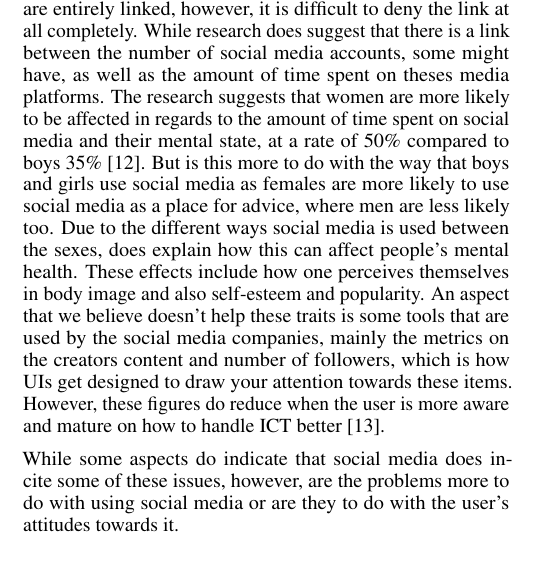
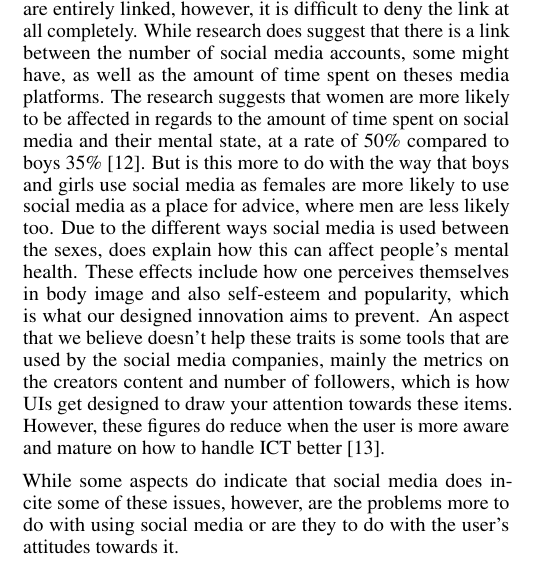
Before and after one commit to codingWithAndy/CSCM69-Human-Centred_Perspectives_and_Methods, a LaTeX document (Coursework 1/CHI2020-Paper-Template/proceedings.tex): part of one column of page 3 of 4, cut so that both start at the same text. Compiled offline with pdfLaTeX.

Commit message:
Latest update.

```diff
--- a/Coursework 1/CHI2020-Paper-Template/proceedings.tex
+++ b/Coursework 1/CHI2020-Paper-Template/proceedings.tex
@@ -241,7 +241,7 @@ Please use the 2012 Classifiers and see this link to embed them in the text: \ur
 	While we do believe that some of these changes do take away some of the core features Instagram want to get across. As they want you to be able to see how popular this person is, or who is following them and the number of pictures they have uploaded. Which is suitable for the minority, who get seen as influences and popular on the platform, but for a smaller more local focus, it can be the cause of most anxiety and therefore impact on body image dissatisfaction and mental health, including depression. As the tool naturally points your attention to the metrics and who is following this person. Which we believe should be focusing on who the individual is and the person behind all the content instead.
 
 \section{Conclusion}
-	While it is hard to tell if social media usage and mental health are entirely linked, however, it is difficult to deny the link at all completely. While research does suggest that there is a link between the number of social media accounts, some might have, as well as the amount of time spent on theses media platforms. The research suggests that women are more likely to be affected in regards to the amount of time spent on social media and their mental state, at a rate of 50\% compared to boys 35\% \cite{kelly2018social}. But is this more to do with the way that boys and girls use social media as females are more likely to use social media as a place for advice, where men are less likely too. Due to the different ways social media is used between the sexes, does explain how this can affect people's mental health. These effects include how one perceives themselves in body image and also self-esteem and popularity. An aspect that we believe doesn't help these traits is some tools that are used by the social media companies, mainly the metrics on the creators content and number of followers, which is how UIs get designed to draw your attention towards these items. However, these figures do reduce when the user is more aware and mature on how to handle ICT better \cite{kraut2002internet}.
+	While it is hard to tell if social media usage and mental health are entirely linked, however, it is difficult to deny the link at all completely. While research does suggest that there is a link between the number of social media accounts, some might have, as well as the amount of time spent on theses media platforms. The research suggests that women are more likely to be affected in regards to the amount of time spent on social media and their mental state, at a rate of 50\% compared to boys 35\% \cite{kelly2018social}. But is this more to do with the way that boys and girls use social media as females are more likely to use social media as a place for advice, where men are less likely too. Due to the different ways social media is used between the sexes, does explain how this can affect people's mental health. These effects include how one perceives themselves in body image and also self-esteem and popularity, which is what our designed innovation aims to prevent. An aspect that we believe doesn't help these traits is some tools that are used by the social media companies, mainly the metrics on the creators content and number of followers, which is how UIs get designed to draw your attention towards these items. However, these figures do reduce when the user is more aware and mature on how to handle ICT better \cite{kraut2002internet}.
 
 	While some aspects do indicate that social media does incite some of these issues, however, are the problems more to do with using social media or are they to do with the user's attitudes towards it.
 
```
Also changed, not shown: Coursework 1/CHI2020-Paper-Template/445348-CSCM69-CW1 v1.pdf (added), Coursework 1/CHI2020-Paper-Template/445348-CSCM69-CW1.pdf, Coursework 1/CHI2020-Paper-Template/proceedings.pdf, 3 other files.
